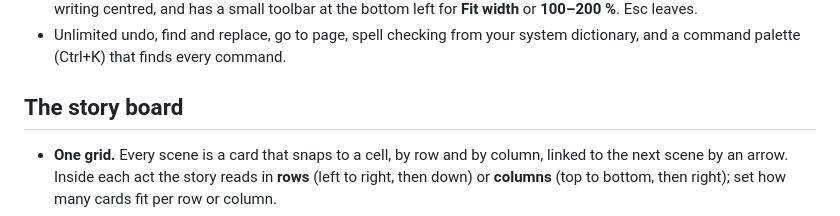
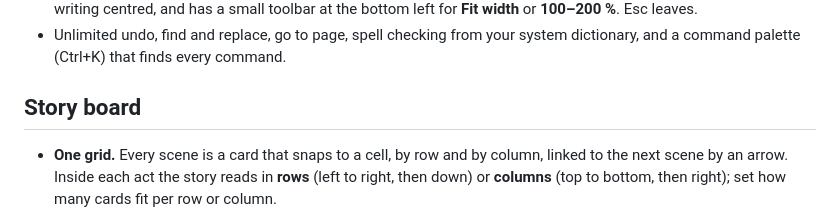
Before and after one commit to scripthook84/Page-One, a Markdown page: README.md, the part around the change. Drawn GitHub-style.

```diff
--- a/README.md
+++ b/README.md
@@ -54,7 +54,7 @@ PDF. It's free, works offline, needs no account, and the installer is about 2 MB
 - Unlimited undo, find and replace, go to page, spell checking from your system dictionary, and a
   command palette (Ctrl+K) that finds every command.
 
-## The story board
+## Story board
 
 - **One grid.** Every scene is a card that snaps to a cell, by row and by column, linked to the next
   scene by an arrow. Inside each act the story reads in **rows** (left to right, then down) or
```
